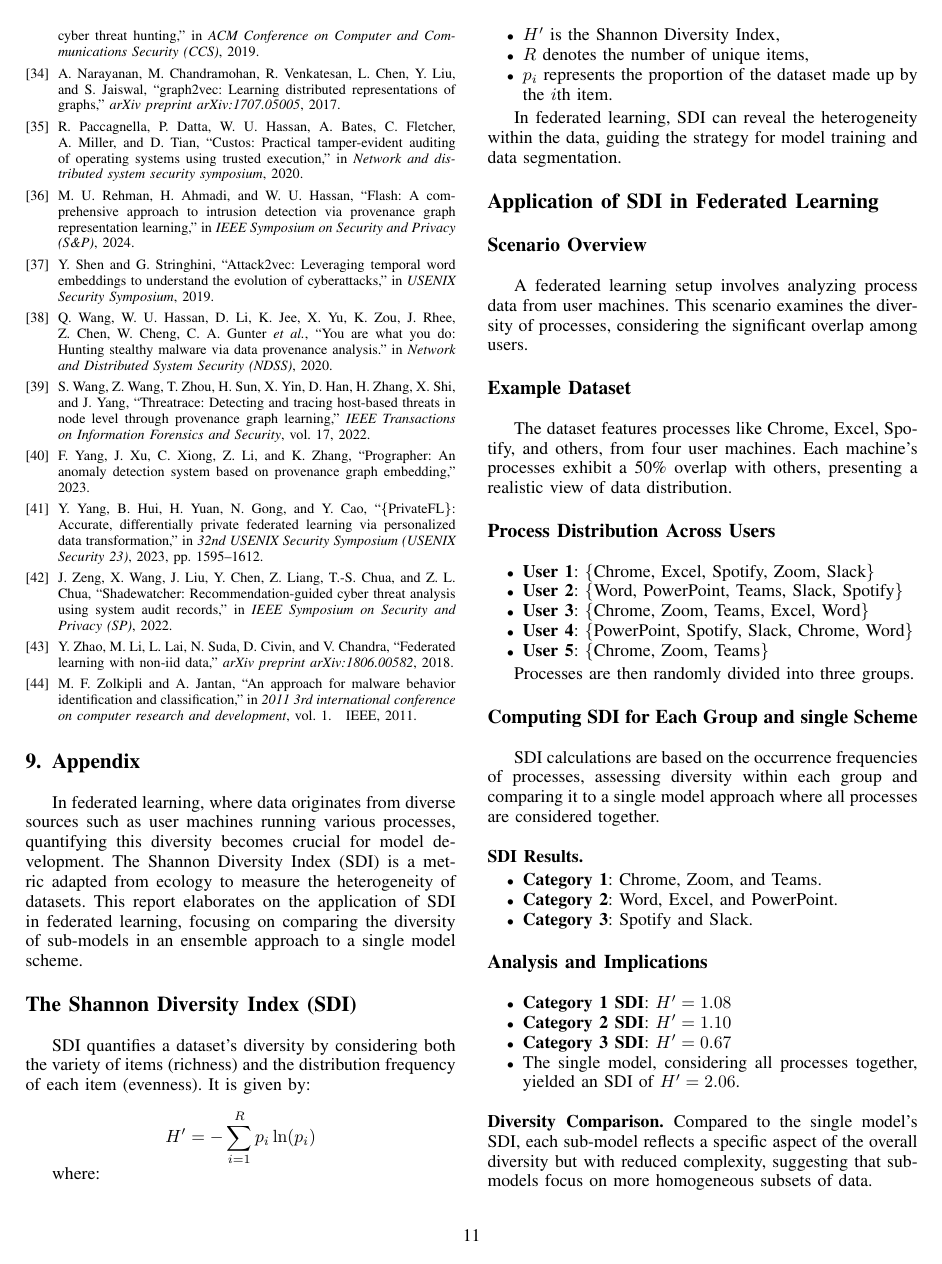
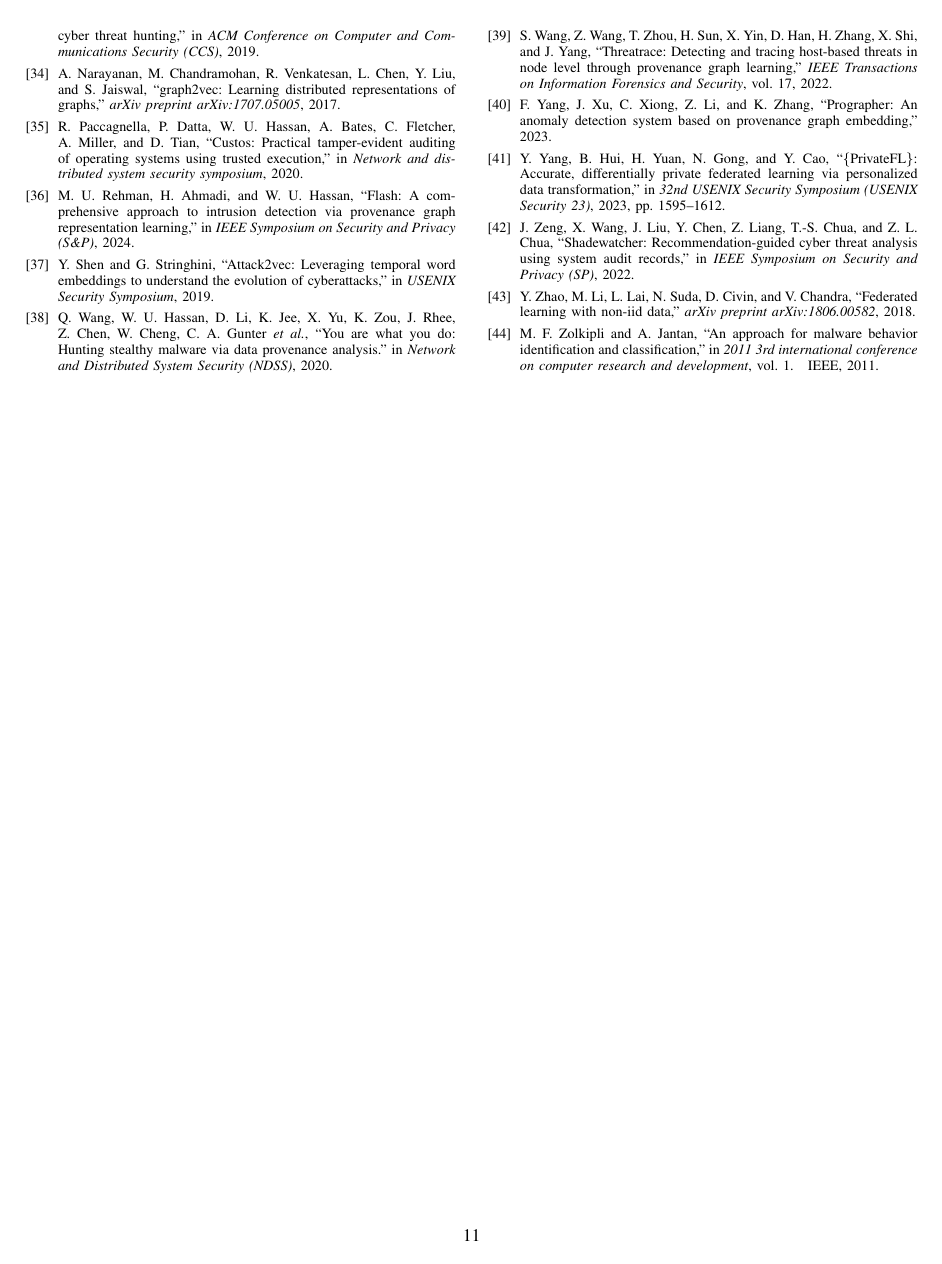
Before and after one commit to DART-Laboratory/gestalt, a LaTeX paper (paper/main.tex, which reads paper/appendix.tex): page 11 of 12 before the commit and page 11 of 11 after it. Compiled offline with pdfLaTeX; a missing font is replaced by an installed copy or a similar font; a LaTeX package or settings file that is missing is left out.

Commit message:
updated appendix

```diff
--- a/paper/appendix.tex
+++ b/paper/appendix.tex
@@ -1,69 +1,68 @@
-\section{Appendix}
-\label{sub:hyper}
+% \section{Appendix}
+% \label{sub:hyper}
 
-In  federated learning, where data originates from diverse sources such as user machines running various processes, quantifying this diversity becomes crucial for model development. The Shannon Diversity Index (SDI) is a metric adapted from ecology to measure the heterogeneity of datasets. This report elaborates on the application of SDI in federated learning, focusing on comparing the diversity of sub-models in an ensemble approach to a single model scheme.
+% In  federated learning, where data originates from diverse sources such as user machines running various processes, quantifying this diversity becomes crucial for model development. The Shannon Diversity Index (SDI) is a metric adapted from ecology to measure the heterogeneity of datasets. This report elaborates on the application of SDI in federated learning, focusing on comparing the diversity of sub-models in an ensemble approach to a single model scheme.
 
-\section*{The Shannon Diversity Index (SDI)}
+% \section*{The Shannon Diversity Index (SDI)}
 
-SDI quantifies a dataset's diversity by considering both the variety of items (richness) and the distribution frequency of each item (evenness). It is given by:
+% SDI quantifies a dataset's diversity by considering both the variety of items (richness) and the distribution frequency of each item (evenness). It is given by:
 
-\[
-H' = -\sum_{i=1}^{R} p_i \ln(p_i)
-\]
+% \[
+% H' = -\sum_{i=1}^{R} p_i \ln(p_i)
+% \]
 
-where:
-\begin{itemize}
-    \item $H'$ is the Shannon Diversity Index,
-    \item $R$ denotes the number of unique items,
-    \item $p_i$ represents the proportion of the dataset made up by the $i$th item.
-\end{itemize}
+% where:
+% \begin{itemize}
+%     \item $H'$ is the Shannon Diversity Index,
+%     \item $R$ denotes the number of unique items,
+%     \item $p_i$ represents the proportion of the dataset made up by the $i$th item.
+% \end{itemize}
 
-In federated learning, SDI can reveal the heterogeneity within the data, guiding the strategy for model training and data segmentation.
+% In federated learning, SDI can reveal the heterogeneity within the data, guiding the strategy for model training and data segmentation.
 
-\section*{Application of SDI in Federated Learning}
+% \section*{Application of SDI in Federated Learning}
 
-\subsection*{Scenario Overview}
+% \subsection*{Scenario Overview}
 
-A federated learning setup involves analyzing process data from user machines. This scenario examines the diversity of processes, considering the significant overlap among users.
+% A federated learning setup involves analyzing process data from user machines. This scenario examines the diversity of processes, considering the significant overlap among users.
 
-\subsection*{Example Dataset}
+% \subsection*{Example Dataset}
 
-The dataset features processes like Chrome, Excel, Spotify, and others, from four user machines. Each machine's processes exhibit a 50\% overlap with others, presenting a realistic view of data distribution.
+% The dataset features processes like Chrome, Excel, Spotify, and others, from four user machines. Each machine's processes exhibit a 50\% overlap with others, presenting a realistic view of data distribution.
 
-\subsection*{Process Distribution Across Users}
+% \subsection*{Process Distribution Across Users}
 
-\begin{itemize}
-    \item \textbf{User 1}: \{Chrome, Excel, Spotify, Zoom, Slack\}
-    \item \textbf{User 2}: \{Word, PowerPoint, Teams, Slack, Spotify\}
-    \item \textbf{User 3}: \{Chrome, Zoom, Teams, Excel, Word\}
-    \item \textbf{User 4}: \{PowerPoint, Spotify, Slack, Chrome, Word\}
-    \item \textbf{User 5}: \{Chrome, Zoom, Teams\}
+% \begin{itemize}
+%     \item \textbf{User 1}: \{Chrome, Excel, Spotify, Zoom, Slack\}
+%     \item \textbf{User 2}: \{Word, PowerPoint, Teams, Slack, Spotify\}
+%     \item \textbf{User 3}: \{Chrome, Zoom, Teams, Excel, Word\}
+%     \item \textbf{User 4}: \{PowerPoint, Spotify, Slack, Chrome, Word\}
+%     \item \textbf{User 5}: \{Chrome, Zoom, Teams\}
 
-\end{itemize}
+% \end{itemize}
 
-Processes are then randomly divided into three groups.
+% Processes are then randomly divided into three groups.
 
-\subsection*{Computing SDI for Each Group and single  Scheme}
+% \subsection*{Computing SDI for Each Group and single  Scheme}
 
-SDI calculations are based on the occurrence frequencies of processes, assessing diversity within each group and comparing it to a single  model approach where all processes are considered together.
+% SDI calculations are based on the occurrence frequencies of processes, assessing diversity within each group and comparing it to a single  model approach where all processes are considered together.
 
-\subsubsection*{SDI Results}
+% \subsubsection*{SDI Results}
 
-\begin{itemize}
-    \item \textbf{Category 1}: {Chrome, Zoom, and Teams}.
-    \item \textbf{Category 2}: {Word, Excel, and PowerPoint}.
-    \item \textbf{Category 3}: {Spotify and Slack}.
-\end{itemize}
+% \begin{itemize}
+%     \item \textbf{Category 1}: {Chrome, Zoom, and Teams}.
+%     \item \textbf{Category 2}: {Word, Excel, and PowerPoint}.
+%     \item \textbf{Category 3}: {Spotify and Slack}.
+% \end{itemize}
 
-\subsection*{Analysis and Implications}
+% \subsection*{Analysis and Implications}
 
-\begin{itemize}
-    \item \textbf{Category 1 SDI}: $H' = 1.08$
-    \item \textbf{Category 2 SDI}: $H' = 1.10$
-    \item \textbf{Category 3 SDI}: $H' = 0.67$
-    \item The single  model, considering all processes together, yielded an SDI of $H' = 2.06$.
-\end{itemize}
+% \begin{itemize}
+%     \item \textbf{Category 1 SDI}: $H' = 1.08$
+%     \item \textbf{Category 2 SDI}: $H' = 1.10$
+%     \item \textbf{Category 3 SDI}: $H' = 0.67$
+%     \item The single  model, considering all processes together, yielded an SDI of $H' = 2.06$.
+% \end{itemize}
 
-\subsubsection*{Diversity Comparison}
+% \subsubsection*{Diversity Comparison}
 
-Compared to the single  model's SDI, each sub-model reflects a specific aspect of the overall diversity but with reduced complexity, suggesting that sub-models focus on more homogeneous subsets of data.
```
Also changed, not shown: paper/appendix.tex (9 more changed lines).
